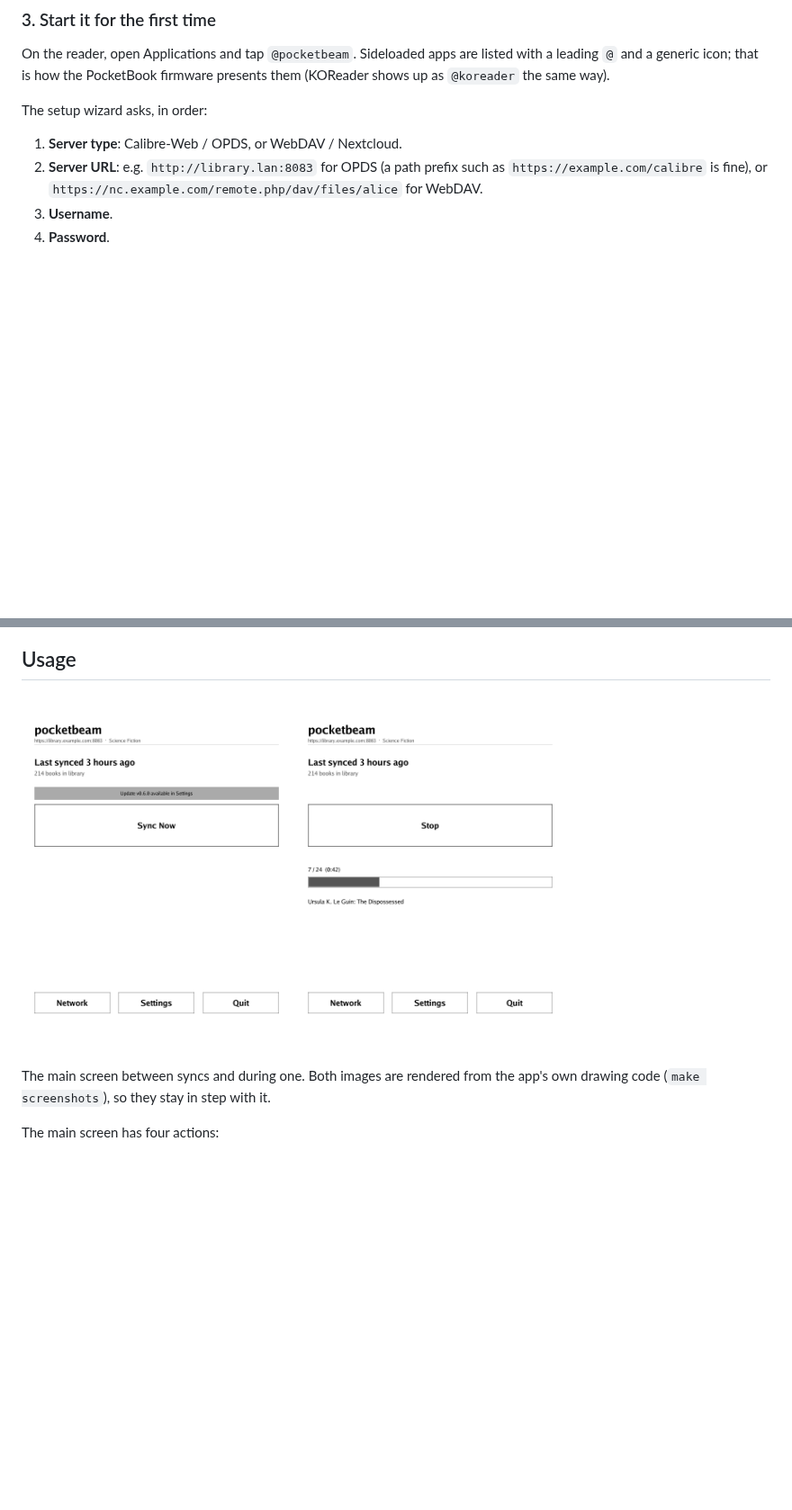
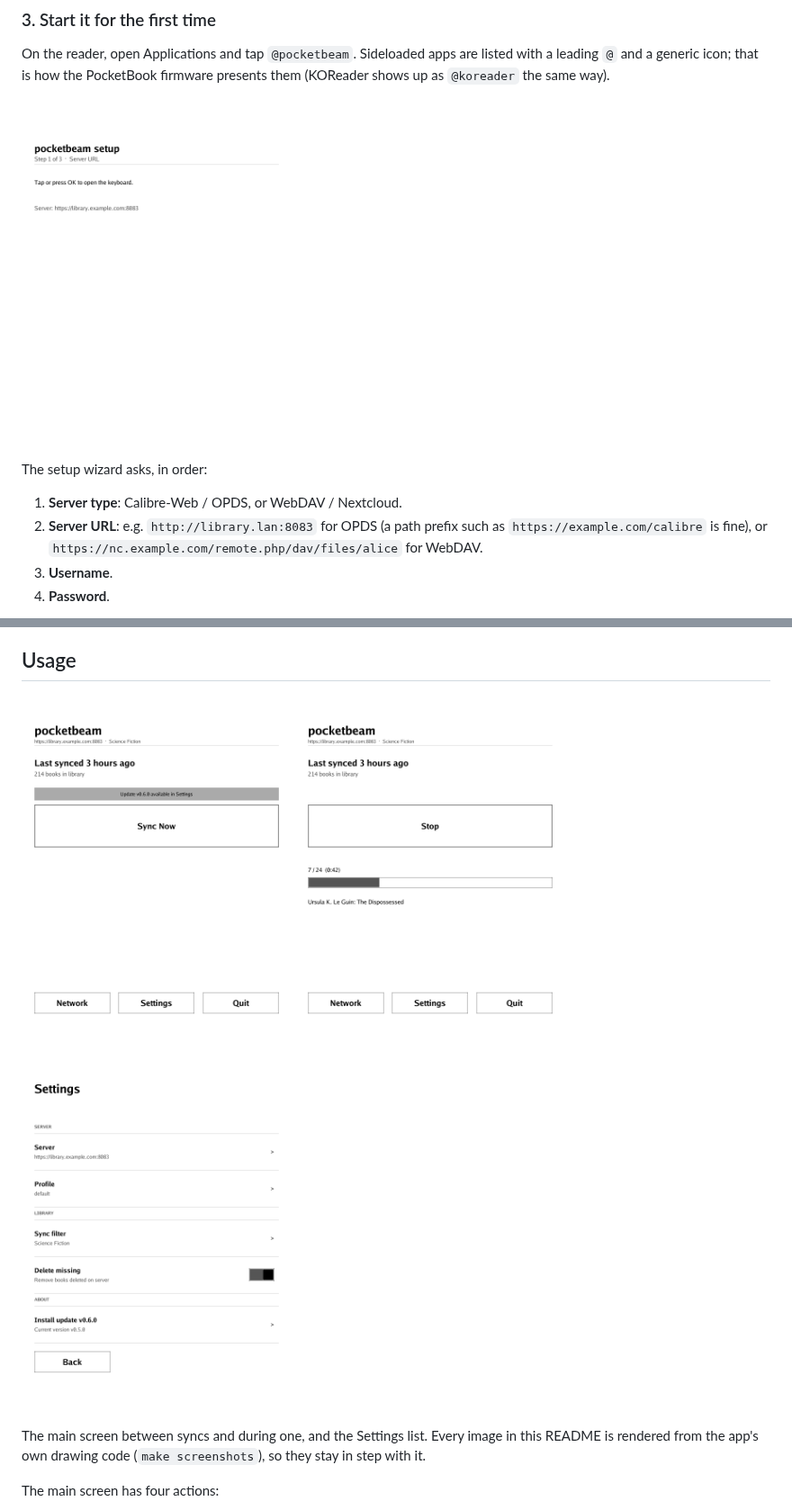
Before and after one commit to haraldpdl/pocketbeam, a Markdown page: README.md, 2 parts joined by grey strips. Shown at 90% size. Drawn GitHub-style; pictures changed too: docs/screenshots/first-run.png (added), docs/screenshots/settings.png (added); blank space fills up the shorter version.

```diff
--- a/README.md
+++ b/README.md
@@ -33,6 +33,8 @@ Connect the reader to the computer with the USB cable and confirm the USB connec
 
 On the reader, open Applications and tap `@pocketbeam`. Sideloaded apps are listed with a leading `@` and a generic icon; that is how the PocketBook firmware presents them (KOReader shows up as `@koreader` the same way).
 
+<img src="docs/screenshots/first-run.png" alt="The pocketbeam setup wizard at step 1 of 3, asking for the server URL, with the entered address shown below the prompt" width="300">
+
 The setup wizard asks, in order:
 
 1. **Server type**: Calibre-Web / OPDS, or WebDAV / Nextcloud.
@@ -62,9 +64,9 @@ Connect over USB and delete `applications/pocketbeam.app`. To remove its setting
 
 ## Usage
 
-<img src="docs/screenshots/main.png" alt="The pocketbeam main screen: server and filter in the header, last-sync summary, an update badge, Sync Now, and the Network / Settings / Quit row" width="300"> <img src="docs/screenshots/main-syncing.png" alt="The same screen during a sync: the button reads Stop and the progress strip shows the book counter, elapsed time, a progress bar and the current title" width="300">
+<img src="docs/screenshots/main.png" alt="The pocketbeam main screen: server and filter in the header, last-sync summary, an update badge, Sync Now, and the Network / Settings / Quit row" width="300"> <img src="docs/screenshots/main-syncing.png" alt="The same screen during a sync: the button reads Stop and the progress strip shows the book counter, elapsed time, a progress bar and the current title" width="300"> <img src="docs/screenshots/settings.png" alt="The Settings list: SERVER with the server URL and the active profile, LIBRARY with the sync filter and the delete-missing toggle, ABOUT with the waiting update, and a Back button" width="300">
 
-The main screen between syncs and during one. Both images are rendered from the app's own drawing code (`make screenshots`), so they stay in step with it.
+The main screen between syncs and during one, and the Settings list. Every image in this README is rendered from the app's own drawing code (`make screenshots`), so they stay in step with it.
 
 The main screen has four actions:
 
```
Also changed, not shown: 11 other files.
